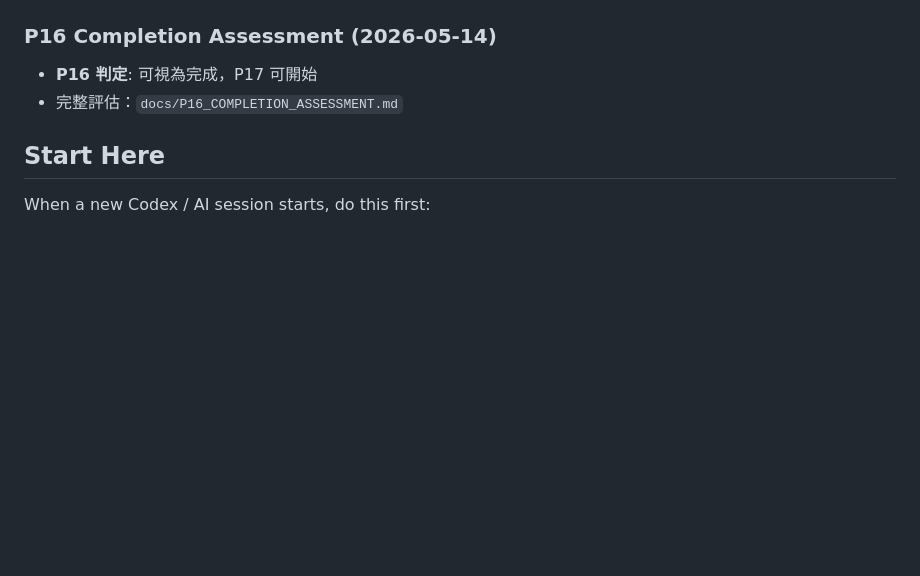
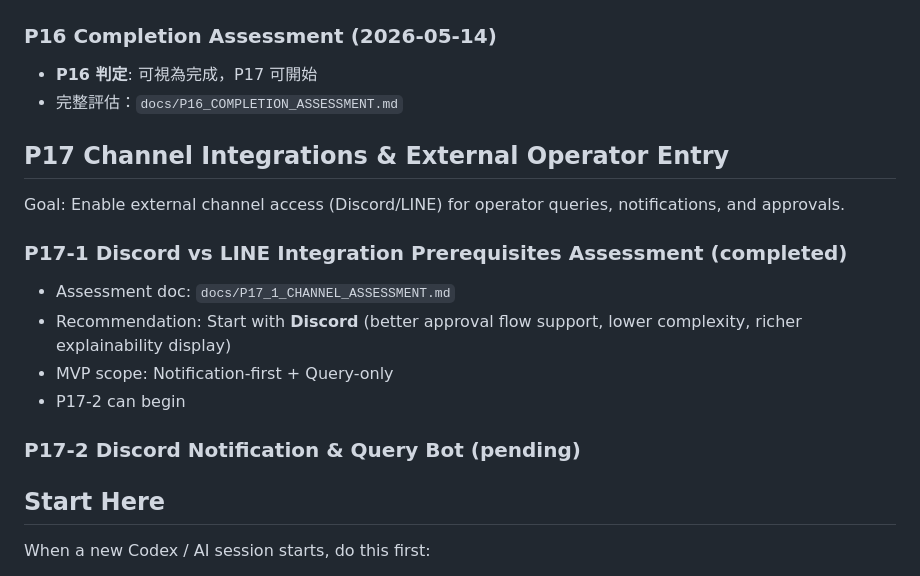
Before and after one commit to brucetseng625-tech/manufacturing-agent-system, a Markdown page: NEXT_STEPS.md, the part around the change. Rendered like a GitHub page; blank space fills up the shorter version.

```diff
--- a/NEXT_STEPS.md
+++ b/NEXT_STEPS.md
@@ -562,6 +562,19 @@ Goal: Replace engineering-card UI with an intuitive factory-floor scene view for
 - **P16 判定**: 可視為完成，P17 可開始
 - 完整評估：`docs/P16_COMPLETION_ASSESSMENT.md`
 
+## P17 Channel Integrations & External Operator Entry
+
+Goal: Enable external channel access (Discord/LINE) for operator queries, notifications, and approvals.
+
+### P17-1 Discord vs LINE Integration Prerequisites Assessment (completed)
+
+- Assessment doc: `docs/P17_1_CHANNEL_ASSESSMENT.md`
+- Recommendation: Start with **Discord** (better approval flow support, lower complexity, richer explainability display)
+- MVP scope: Notification-first + Query-only
+- P17-2 can begin
+
+### P17-2 Discord Notification & Query Bot (pending)
+
 ## Start Here
 
 When a new Codex / AI session starts, do this first:
```
Also changed, not shown: docs/P17_1_CHANNEL_ASSESSMENT.md (added, +152 -0 lines).
